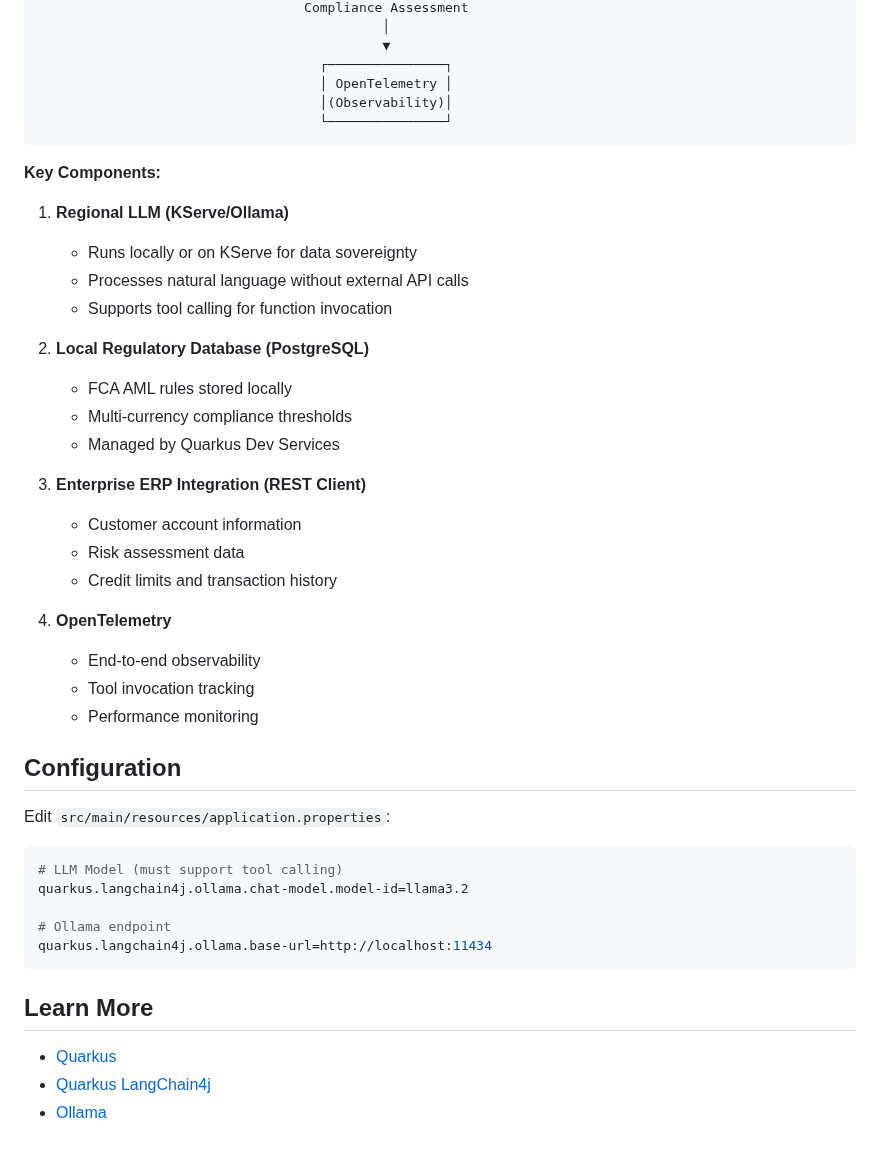
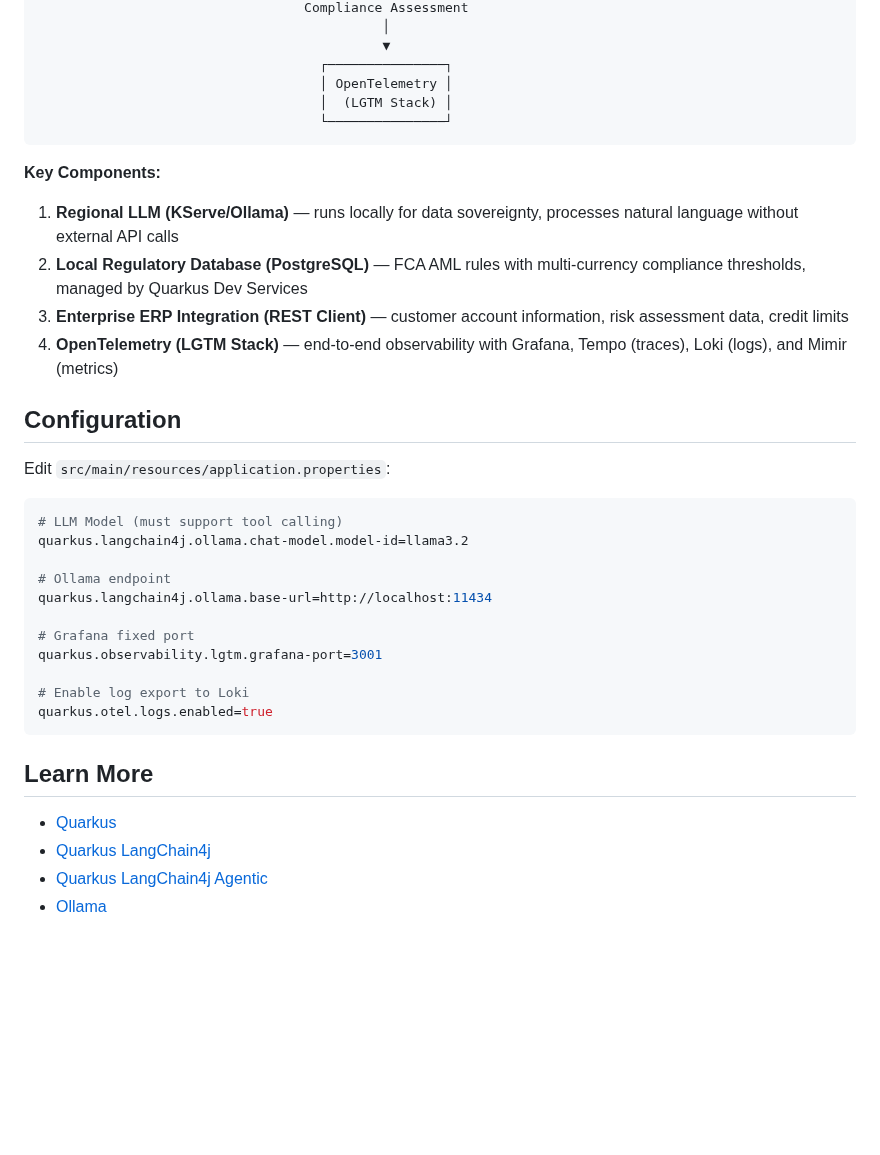
Before and after one commit to danieloh30/sovereign-trade-agent, a Markdown page: README.md, the part around one of its changes. Rendered like a GitHub page; blank space fills up the shorter version.

````diff
--- a/README.md
+++ b/README.md
@@ -147,31 +115,16 @@ User Query ───────────────────────
                                             ▼
                                     ┌───────────────┐
                                     │ OpenTelemetry │
-                                    │(Observability)│
+                                    │  (LGTM Stack) │
                                     └───────────────┘
 ```
 
 **Key Components:**
 
-1. **Regional LLM (KServe/Ollama)**
-   - Runs locally or on KServe for data sovereignty
-   - Processes natural language without external API calls
-   - Supports tool calling for function invocation
-
-2. **Local Regulatory Database (PostgreSQL)**
-   - FCA AML rules stored locally
-   - Multi-currency compliance thresholds
-   - Managed by Quarkus Dev Services
-
-3. **Enterprise ERP Integration (REST Client)**
-   - Customer account information
-   - Risk assessment data
-   - Credit limits and transaction history
-
-4. **OpenTelemetry**
-   - End-to-end observability
-   - Tool invocation tracking
-   - Performance monitoring
+1. **Regional LLM (KServe/Ollama)** — runs locally for data sovereignty, processes natural language without external API calls
+2. **Local Regulatory Database (PostgreSQL)** — FCA AML rules with multi-currency compliance thresholds, managed by Quarkus Dev Services
+3. **Enterprise ERP Integration (REST Client)** — customer account information, risk assessment data, credit limits
+4. **OpenTelemetry (LGTM Stack)** — end-to-end observability with Grafana, Tempo (traces), Loki (logs), and Mimir (metrics)
 
 ## Configuration
 
@@ -183,10 +136,17 @@ quarkus.langchain4j.ollama.chat-model.model-id=llama3.2
 
 # Ollama endpoint
 quarkus.langchain4j.ollama.base-url=http://localhost:11434
+
+# Grafana fixed port
+quarkus.observability.lgtm.grafana-port=3001
+
+# Enable log export to Loki
+quarkus.otel.logs.enabled=true
 ```
 
 ## Learn More
 
 - [Quarkus](https://quarkus.io/)
 - [Quarkus LangChain4j](https://docs.quarkiverse.io/quarkus-langchain4j/dev/)
+- [Quarkus LangChain4j Agentic](https://docs.quarkiverse.io/quarkus-langchain4j/dev/agentic.html)
 - [Ollama](https://ollama.ai/)
````
Also changed, not shown: other parts of README.md (+30 -62 lines), assets/loki.png (added), assets/tempo.png (added), assets/web_ui.png.
